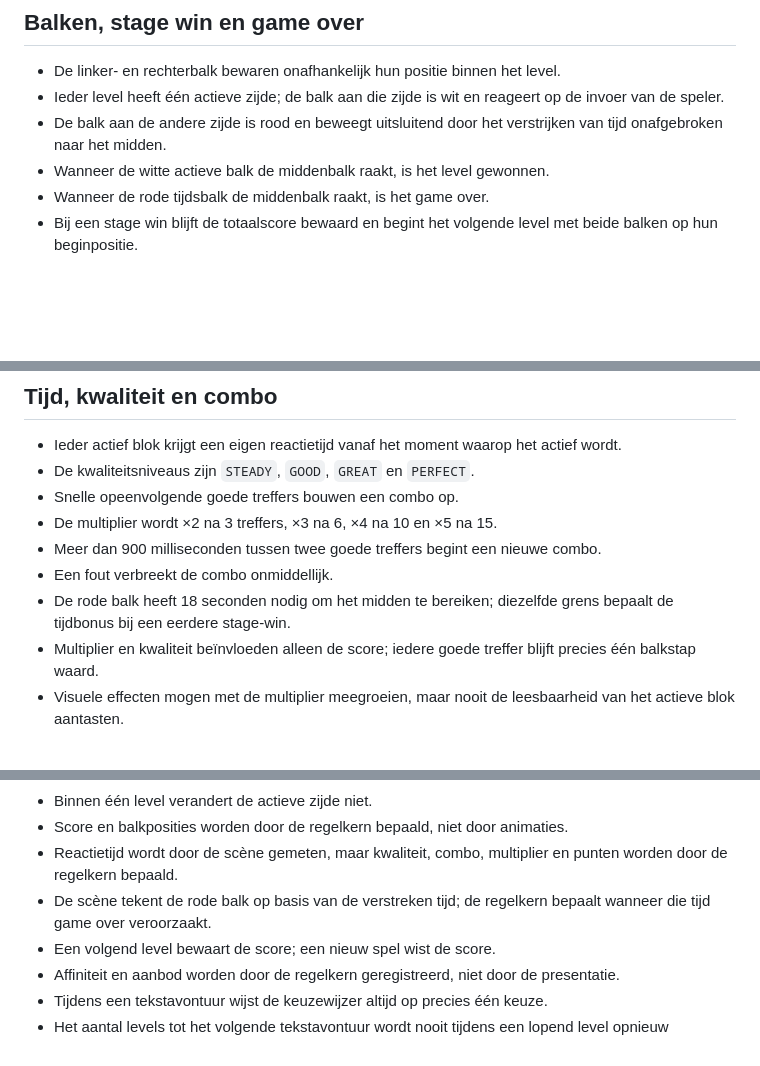
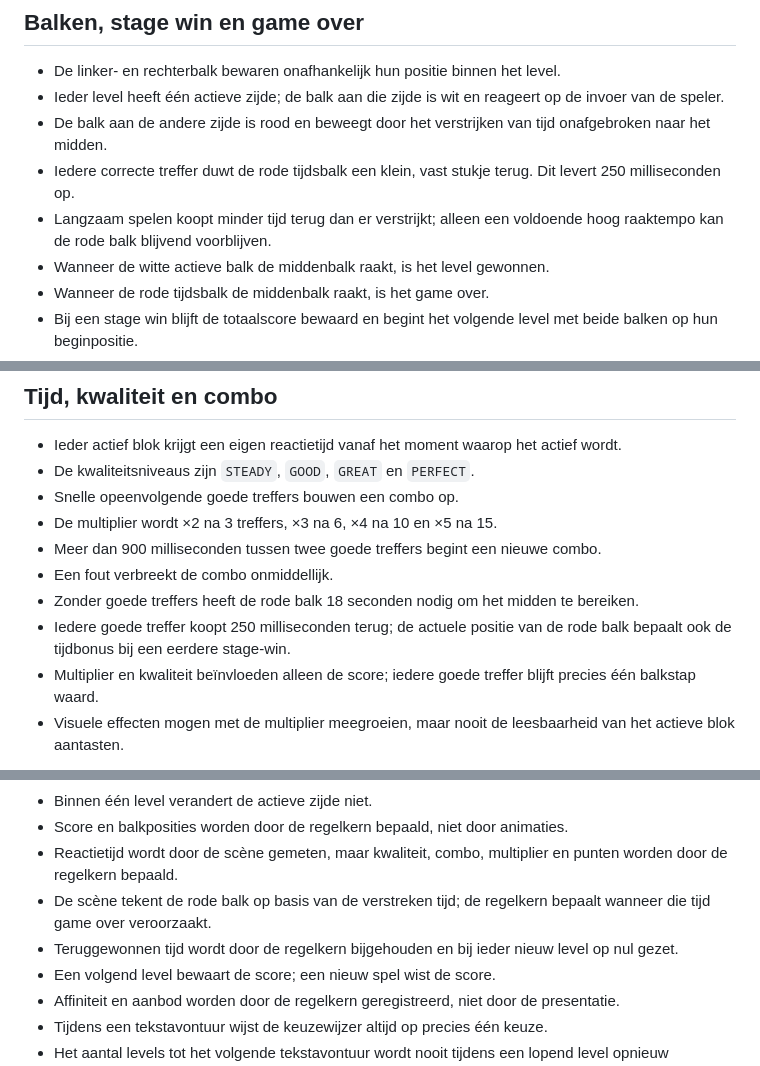
Before and after one commit to HGRKzkzk/phaser-speeltuin, a Markdown page: RULEBOOK.md, 3 parts joined by grey strips. GitHub-like rendering; blank space fills up the shorter version.

Commit message:
Let correct hits push back time pressure

```diff
--- a/RULEBOOK.md
+++ b/RULEBOOK.md
@@ -27,7 +27,9 @@ Dit document beschrijft de spelregels. Visuele vormgeving, animaties en precieze
 
 - De linker- en rechterbalk bewaren onafhankelijk hun positie binnen het level.
 - Ieder level heeft één actieve zijde; de balk aan die zijde is wit en reageert op de invoer van de speler.
-- De balk aan de andere zijde is rood en beweegt uitsluitend door het verstrijken van tijd onafgebroken naar het midden.
+- De balk aan de andere zijde is rood en beweegt door het verstrijken van tijd onafgebroken naar het midden.
+- Iedere correcte treffer duwt de rode tijdsbalk een klein, vast stukje terug. Dit levert 250 milliseconden op.
+- Langzaam spelen koopt minder tijd terug dan er verstrijkt; alleen een voldoende hoog raaktempo kan de rode balk blijvend voorblijven.
 - Wanneer de witte actieve balk de middenbalk raakt, is het level gewonnen.
 - Wanneer de rode tijdsbalk de middenbalk raakt, is het game over.
 - Bij een stage win blijft de totaalscore bewaard en begint het volgende level met beide balken op hun beginpositie.
@@ -82,7 +84,8 @@ Dit document beschrijft de spelregels. Visuele vormgeving, animaties en precieze
 - De multiplier wordt ×2 na 3 treffers, ×3 na 6, ×4 na 10 en ×5 na 15.
 - Meer dan 900 milliseconden tussen twee goede treffers begint een nieuwe combo.
 - Een fout verbreekt de combo onmiddellijk.
-- De rode balk heeft 18 seconden nodig om het midden te bereiken; diezelfde grens bepaalt de tijdbonus bij een eerdere stage-win.
+- Zonder goede treffers heeft de rode balk 18 seconden nodig om het midden te bereiken.
+- Iedere goede treffer koopt 250 milliseconden terug; de actuele positie van de rode balk bepaalt ook de tijdbonus bij een eerdere stage-win.
 - Multiplier en kwaliteit beïnvloeden alleen de score; iedere goede treffer blijft precies één balkstap waard.
 - Visuele effecten mogen met de multiplier meegroeien, maar nooit de leesbaarheid van het actieve blok aantasten.
 
@@ -97,6 +100,7 @@ Deze regels mogen niet bij toeval veranderen tijdens visueel of technisch onderh
 - Score en balkposities worden door de regelkern bepaald, niet door animaties.
 - Reactietijd wordt door de scène gemeten, maar kwaliteit, combo, multiplier en punten worden door de regelkern bepaald.
 - De scène tekent de rode balk op basis van de verstreken tijd; de regelkern bepaalt wanneer die tijd game over veroorzaakt.
+- Teruggewonnen tijd wordt door de regelkern bijgehouden en bij ieder nieuw level op nul gezet.
 - Een volgend level bewaart de score; een nieuw spel wist de score.
 - Affiniteit en aanbod worden door de regelkern geregistreerd, niet door de presentatie.
 - Tijdens een tekstavontuur wijst de keuzewijzer altijd op precies één keuze.
```
